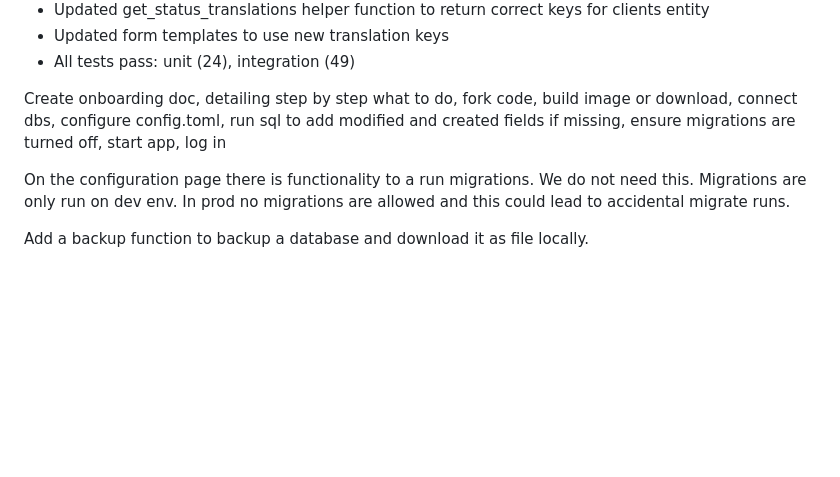
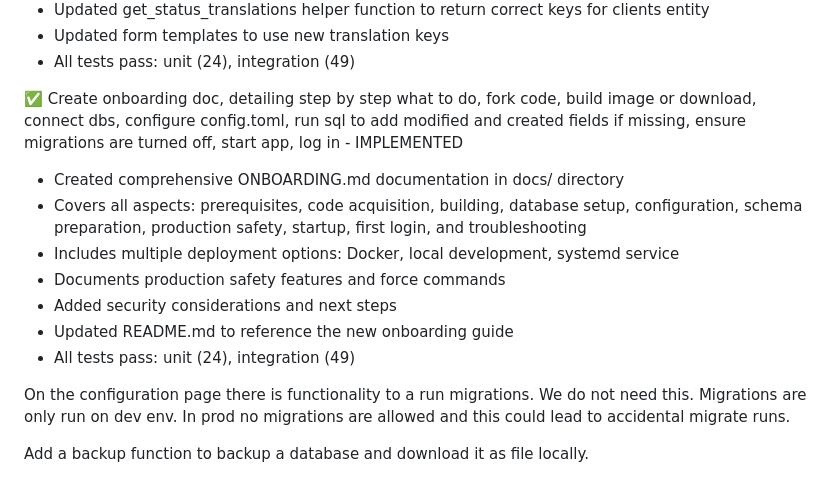
Before and after one commit to flurdy/sortingoffice, a Markdown page: todos.md, the part around the change. Drawn GitHub-style; blank space fills up the shorter version.

```diff
--- a/todos.md
+++ b/todos.md
@@ -165,7 +165,14 @@ Add wizard for onboarding a set of new domains, maybe with common aliases and de
 - Updated form templates to use new translation keys
 - All tests pass: unit (24), integration (49)
 
-Create onboarding doc, detailing step by step what to do, fork code, build image or download, connect dbs, configure config.toml, run sql to add modified and created fields if missing, ensure migrations are turned off, start app, log in
+✅ Create onboarding doc, detailing step by step what to do, fork code, build image or download, connect dbs, configure config.toml, run sql to add modified and created fields if missing, ensure migrations are turned off, start app, log in - IMPLEMENTED
+- Created comprehensive ONBOARDING.md documentation in docs/ directory
+- Covers all aspects: prerequisites, code acquisition, building, database setup, configuration, schema preparation, production safety, startup, first login, and troubleshooting
+- Includes multiple deployment options: Docker, local development, systemd service
+- Documents production safety features and force commands
+- Added security considerations and next steps
+- Updated README.md to reference the new onboarding guide
+- All tests pass: unit (24), integration (49)
 
 On the configuration page there is functionality to a run migrations. We do not need this. Migrations are only run on dev env. In prod no migrations are allowed and this could lead to accidental migrate runs.
 
```
Also changed, not shown: README.md (+3 -1 lines), docs/ONBOARDING.md (added, +430 -0 lines).
